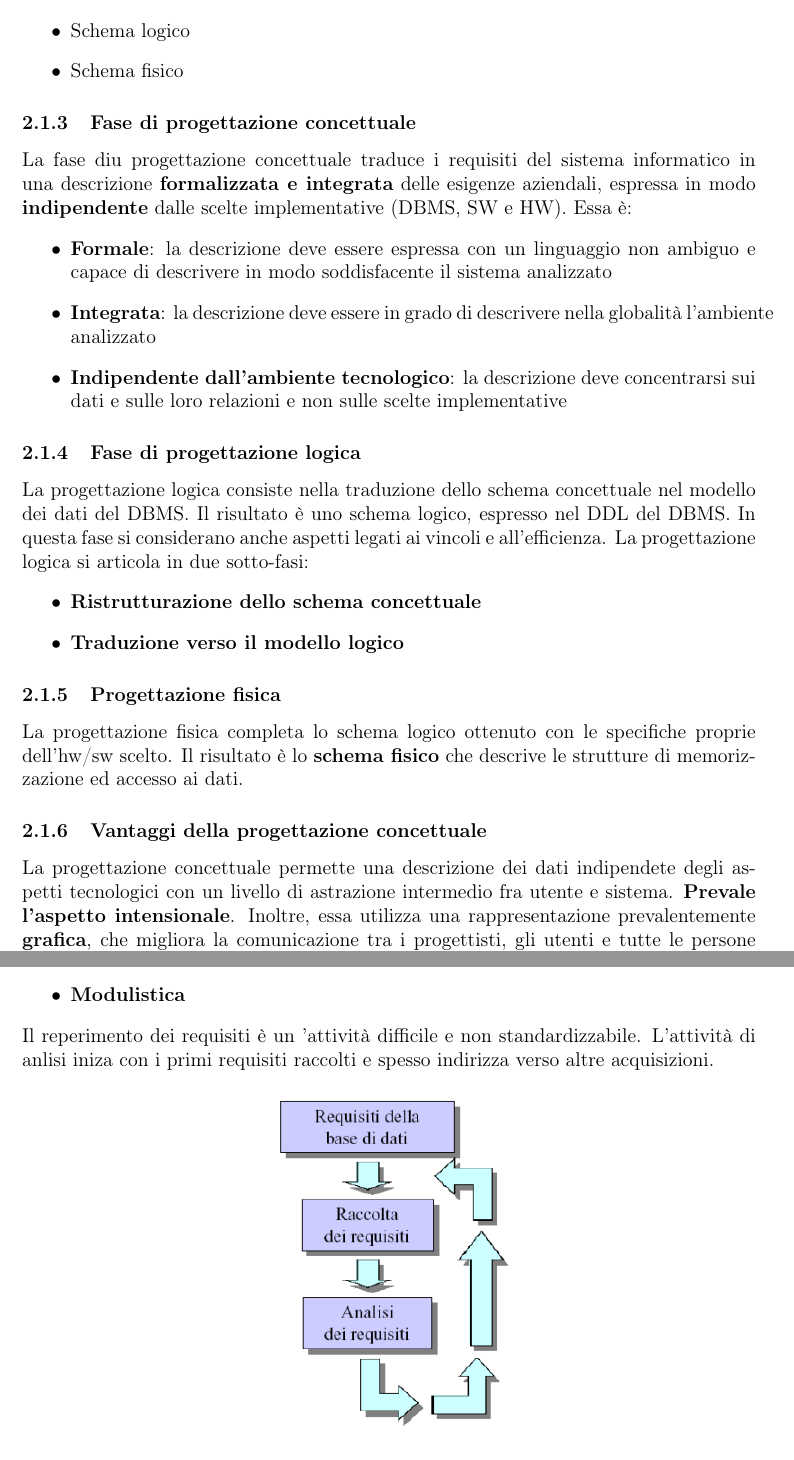
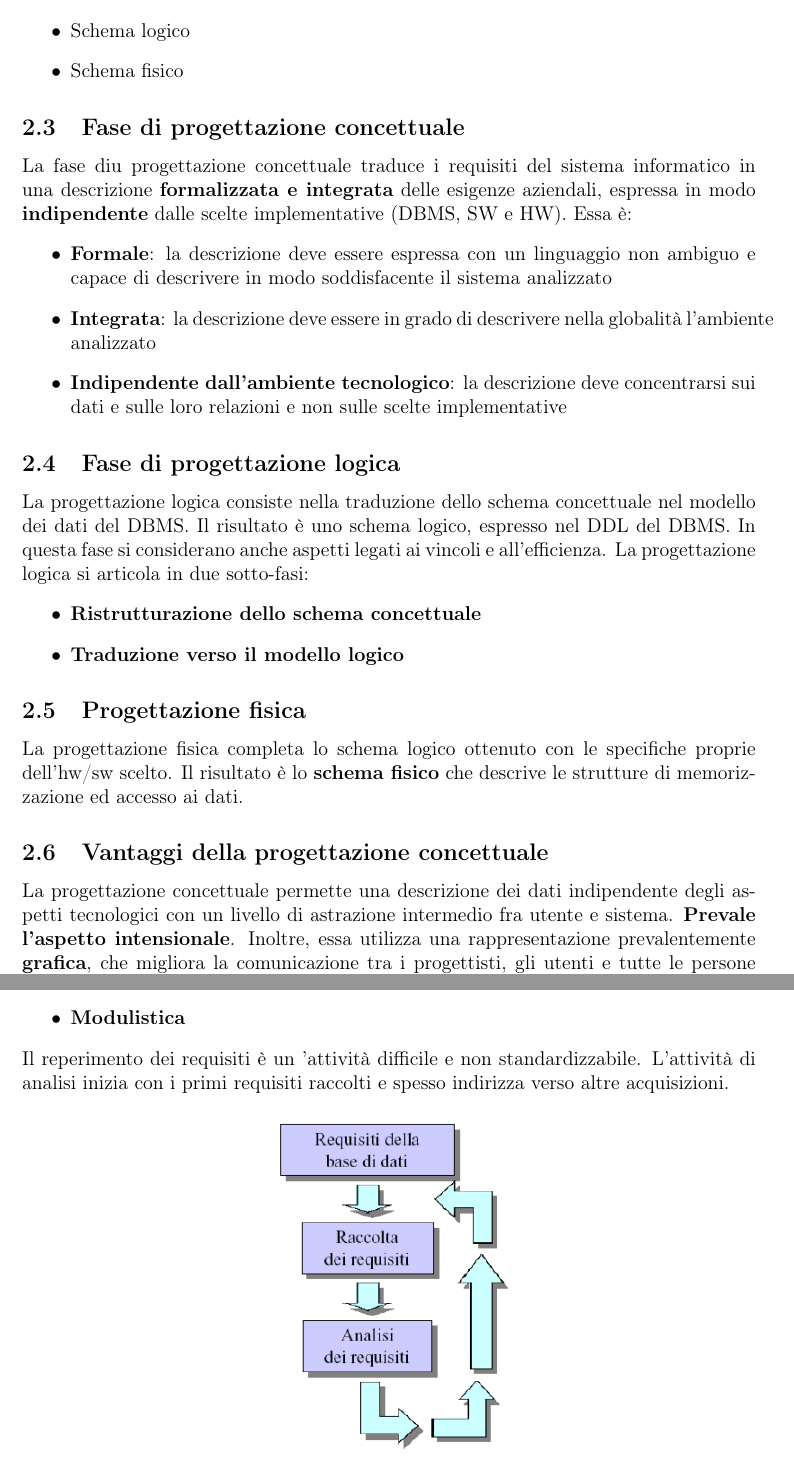
Before and after one commit to spitfire233/Notes, a LaTeX document (Basi di dati/Badi di dati.tex): two parts of pages 22 and 42 of 128, joined at a grey line, cut so that both start at the same text. Compiled offline with pdfLaTeX.

Commit message:
Last commit: corretti errori ortografici

```diff
--- a/Basi di dati/Badi di dati.tex
+++ b/Basi di dati/Badi di dati.tex
@@ -421,7 +421,7 @@ Ognuna delle fasi si basa su un \textbf{modello}, che permette di generare una r
     \item Schema logico
     \item Schema fisico
 \end{itemize}
-\subsubsection{Fase di progettazione concettuale}
+\subsection{Fase di progettazione concettuale}
 La fase diu progettazione concettuale traduce i requisiti del sistema informatico in una descrizione \textbf{formalizzata e integrata} delle esigenze aziendali, espressa in modo \textbf{indipendente} dalle scelte implementative (DBMS, SW e HW).
 Essa è:
 \begin{itemize}
@@ -429,7 +429,7 @@ Essa è:
     \item \textbf{Integrata}: la descrizione deve essere in grado di descrivere nella globalità l'ambiente analizzato
     \item \textbf{Indipendente dall'ambiente tecnologico}: la descrizione deve concentrarsi sui dati e sulle loro relazioni e non sulle scelte implementative
 \end{itemize}
-\subsubsection{Fase di progettazione logica}
+\subsection{Fase di progettazione logica}
 La progettazione logica consiste nella traduzione dello schema concettuale nel modello dei dati del DBMS.
 Il risultato è uno schema logico, espresso nel DDL del DBMS.
 In questa fase si considerano anche aspetti legati ai vincoli e all'efficienza.
@@ -438,11 +438,11 @@ La progettazione logica si articola in due sotto-fasi:
     \item \textbf{Ristrutturazione dello schema concettuale}
     \item \textbf{Traduzione verso il modello logico}
 \end{itemize}
-\subsubsection{Progettazione fisica}
+\subsection{Progettazione fisica}
 La progettazione fisica completa lo schema logico ottenuto con le specifiche proprie dell'hw/sw scelto.
 Il risultato è lo \textbf{schema fisico} che descrive le strutture di memorizzazione ed accesso ai dati.
-\subsubsection{Vantaggi della progettazione concettuale}
-La progettazione concettuale permette una descrizione dei dati indipendete degli aspetti tecnologici con un livello di astrazione intermedio fra utente e sistema.
+\subsection{Vantaggi della progettazione concettuale}
+La progettazione concettuale permette una descrizione dei dati indipendente degli aspetti tecnologici con un livello di astrazione intermedio fra utente e sistema.
 \textbf{Prevale l'aspetto intensionale}.
 Inoltre, essa utilizza una rappresentazione prevalentemente \textbf{grafica}, che migliora la comunicazione tra i progettisti, gli utenti e tutte le persone coinvolte nella realizzazione dell'applicazione.
 È inoltre utile per la \textbf{documentazione}.
@@ -795,7 +795,7 @@ Per i requisti, possibili fonti sono:
     \end{itemize}
     \item \textbf{Modulistica}
 \end{itemize}
-Il reperimento dei requisiti è un 'attività difficile e non standardizzabile. L'attività di anlisi iniza con i primi requisiti raccolti e spesso indirizza verso altre acquisizioni.
+Il reperimento dei requisiti è un 'attività difficile e non standardizzabile. L'attività di analisi inizia con i primi requisiti raccolti e spesso indirizza verso altre acquisizioni.
 \begin{center}
     \includegraphics[width = 0.35\textwidth]{Images/44.PNG}
 \end{center}
```
Also changed, not shown: Basi di dati/Badi di dati.tex (18 more changed lines).
